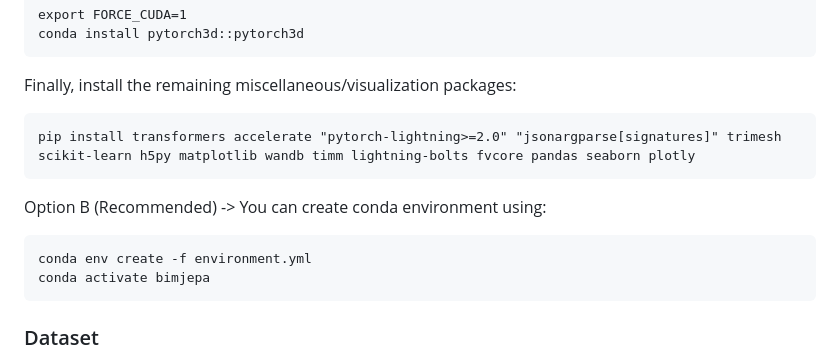
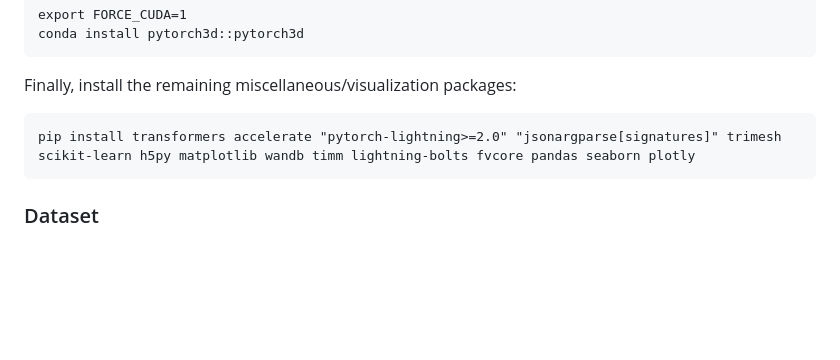
Before and after one commit to jackswl/bim-jepa, a Markdown page: README.md, the part around the change. GitHub-like rendering; blank space fills up the shorter version.

````diff
--- a/README.md
+++ b/README.md
@@ -60,12 +60,6 @@ Finally, install the remaining miscellaneous/visualization packages:
 pip install transformers accelerate "pytorch-lightning>=2.0" "jsonargparse[signatures]" trimesh scikit-learn h5py matplotlib wandb timm lightning-bolts fvcore pandas seaborn plotly
 ```
 
-Option B (Recommended) -> You can create conda environment using:
-```
-conda env create -f environment.yml
-conda activate bimjepa
-```
-
 ### Dataset
 The details of raw datasets can be found in [DATASET.md](./DATASET.md). More details for datasets will be released upon acceptance of paper.
 
````
